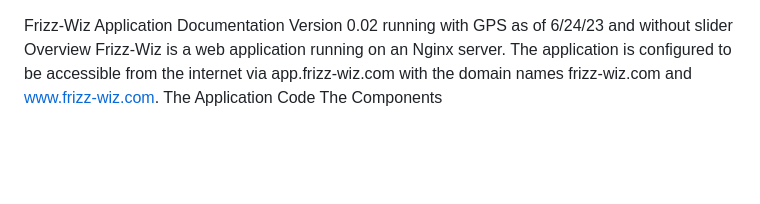
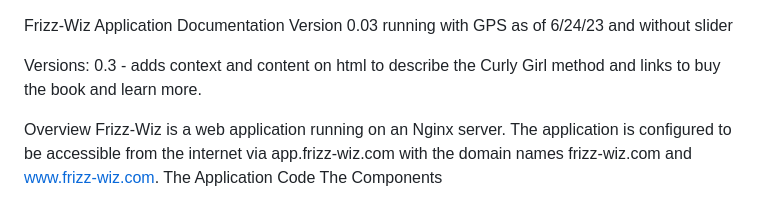
Before and after one commit to matt0164/frizz, a Markdown page: README.md, the part around the change. GitHub-like rendering; blank space fills up the shorter version.

```diff
--- a/README.md
+++ b/README.md
@@ -1,5 +1,9 @@
 Frizz-Wiz Application Documentation
-Version 0.02 running with GPS as of 6/24/23 and without slider
+Version 0.03 running with GPS as of 6/24/23 and without slider
+
+Versions:
+0.3 - adds context and content on html to describe the Curly Girl method and links to buy the book and learn more.
+
 Overview
 Frizz-Wiz is a web application running on an Nginx server. The application is configured to be accessible from the internet via app.frizz-wiz.com with the domain names frizz-wiz.com and www.frizz-wiz.com.
 The Application Code
```
